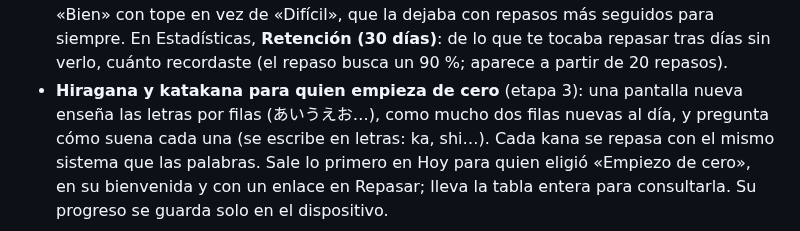
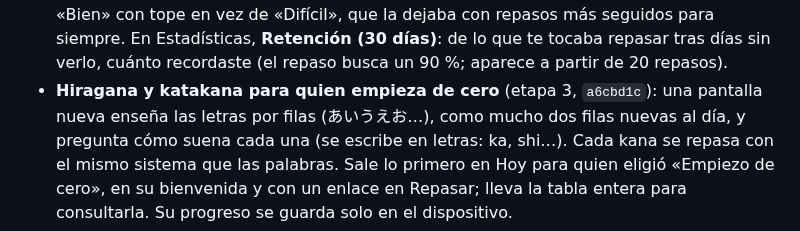
Before and after one commit to javier9302/kanji-learning-app, a Markdown page: CHANGELOG.md, the part around the change. Rendered like a GitHub page.

Commit message:
CHANGELOG: hash de la etapa 3 de la revisión
Co-Authored-By: Claude Fable 5.2 <noreply@anthropic.com>
Claude-Session: https://claude.ai/code/session_01F7MsSggEanokSnXH1X4pdv

```diff
--- a/CHANGELOG.md
+++ b/CHANGELOG.md
@@ -40,7 +40,7 @@ Primera etapa del plan de la revisión del 2026-11-11 («datos de fiar», `1c12c
   la dejaba con repasos más seguidos para siempre. En Estadísticas, **Retención (30 días)**: de lo
   que te tocaba repasar tras días sin verlo, cuánto recordaste (el repaso busca un 90 %; aparece
   a partir de 20 repasos).
-- **Hiragana y katakana para quien empieza de cero** (etapa 3): una pantalla nueva enseña las
+- **Hiragana y katakana para quien empieza de cero** (etapa 3, `a6cbd1c`): una pantalla nueva enseña las
   letras por filas (あいうえお…), como mucho dos filas nuevas al día, y pregunta cómo suena cada una
   (se escribe en letras: ka, shi…). Cada kana se repasa con el mismo sistema que las palabras. Sale
   lo primero en Hoy para quien eligió «Empiezo de cero», en su bienvenida y con un enlace en
```
